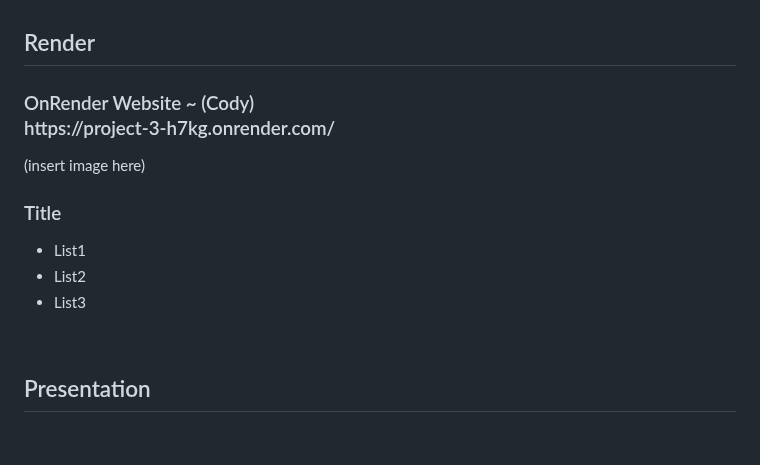
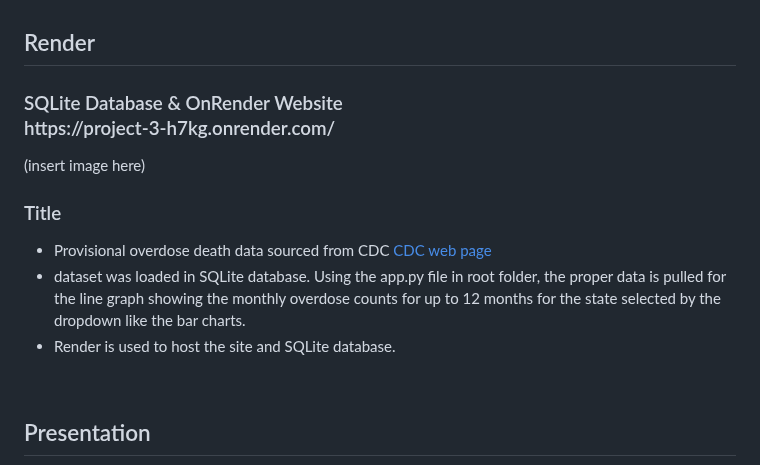
Before and after one commit to basse058/Project-3-Overdose, a Markdown page: README.md, the part around the change. Drawn GitHub-style; blank space fills up the shorter version.

```diff
--- a/README.md
+++ b/README.md
@@ -89,14 +89,14 @@ https://github.com/basse058/Project-3-Overdose/BarCharts/barchart_index.html</h3
 </ul>
 <br>
 <h2>Render</h2>
-<h3>OnRender Website ~ (Cody)<br>
+<h3>SQLite Database & OnRender Website<br>
 https://project-3-h7kg.onrender.com/</h3>
 (insert image here)
 <h3>Title</h3>
 <ul>
-<li>List1</li>
-<li>List2</li>
-<li>List3</li>
+<li>Provisional overdose death data sourced from CDC <a href="https://www.cdc.gov/nchs/nvss/vsrr/prov-county-drug-overdose.htm">CDC web page</a> </li>
+<li>dataset was loaded in SQLite database. Using the app.py file in root folder, the proper data is pulled for the line graph showing the monthly overdose counts for up to 12 months for the state selected by the dropdown like the bar charts. </li>
+<li>Render is used to host the site and SQLite database.</li>
 </ul>
 <br>
 <h2>Presentation</h2>
```
